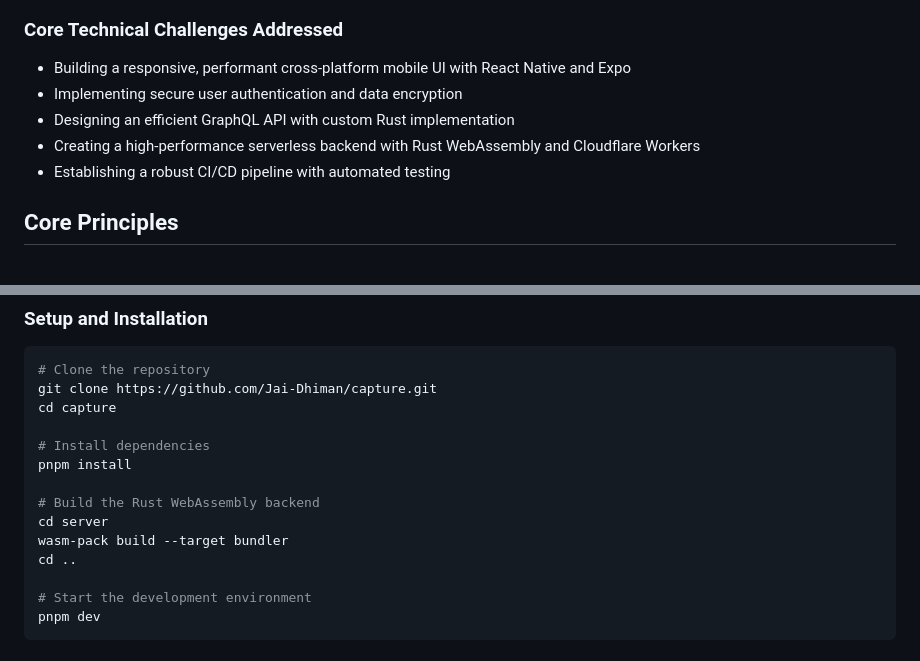
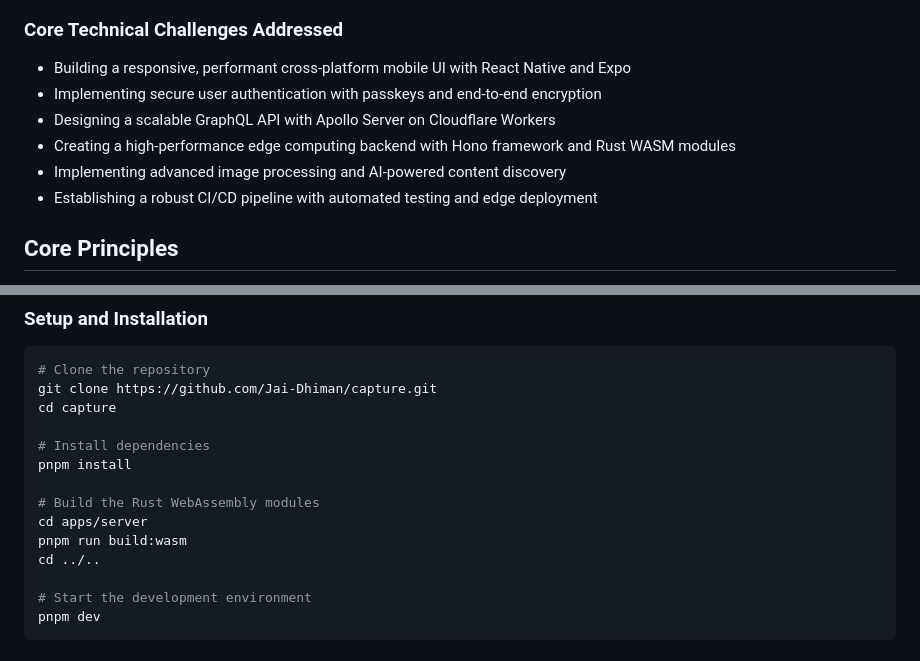
Before and after one commit to Jai-Dhiman/capture, a Markdown page: ReadMe.md, 2 parts joined by grey strips. Rendered like a GitHub page.

```diff
--- a/ReadMe.md
+++ b/ReadMe.md
@@ -16,10 +16,11 @@ Capture is a full-stack mobile application that reimagines social media by prior
 ### Core Technical Challenges Addressed
 
 - Building a responsive, performant cross-platform mobile UI with React Native and Expo
-- Implementing secure user authentication and data encryption
-- Designing an efficient GraphQL API with custom Rust implementation
-- Creating a high-performance serverless backend with Rust WebAssembly and Cloudflare Workers
-- Establishing a robust CI/CD pipeline with automated testing
+- Implementing secure user authentication with passkeys and end-to-end encryption
+- Designing a scalable GraphQL API with Apollo Server on Cloudflare Workers
+- Creating a high-performance edge computing backend with Hono framework and Rust WASM modules
+- Implementing advanced image processing and AI-powered content discovery
+- Establishing a robust CI/CD pipeline with automated testing and edge deployment
 
 ## Core Principles
 
@@ -138,10 +183,10 @@ cd capture
 # Install dependencies
 pnpm install
 
-# Build the Rust WebAssembly backend
-cd server
-wasm-pack build --target bundler
-cd ..
+# Build the Rust WebAssembly modules
+cd apps/server
+pnpm run build:wasm
+cd ../..
 
 # Start the development environment
 pnpm dev
```
Also changed, not shown: other parts of ReadMe.md (+68 -24 lines), docs/rust-v-ts-server-performance-comparison.md (deleted, +0 -328 lines).
